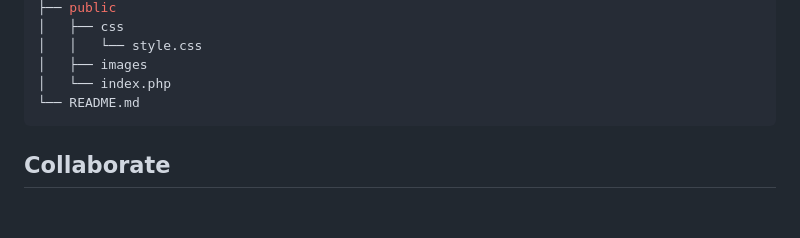
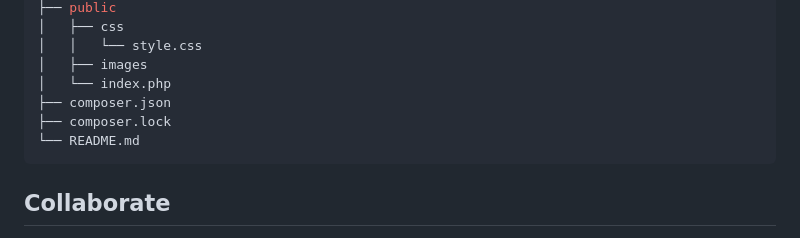
Before and after one commit to CPNV-ES/maw11-jdn, a Markdown page: README.md, the part around the change. Drawn GitHub-style; blank space fills up the shorter version.

Commit message:
docs: updated structure schema in readme

````diff
--- a/README.md
+++ b/README.md
@@ -85,6 +85,8 @@ How to deploy the application outside the dev environment.
 │   │   └── style.css
 │   ├── images
 │   └── index.php
+├── composer.json
+├── composer.lock
 └── README.md
 ```
 
````
